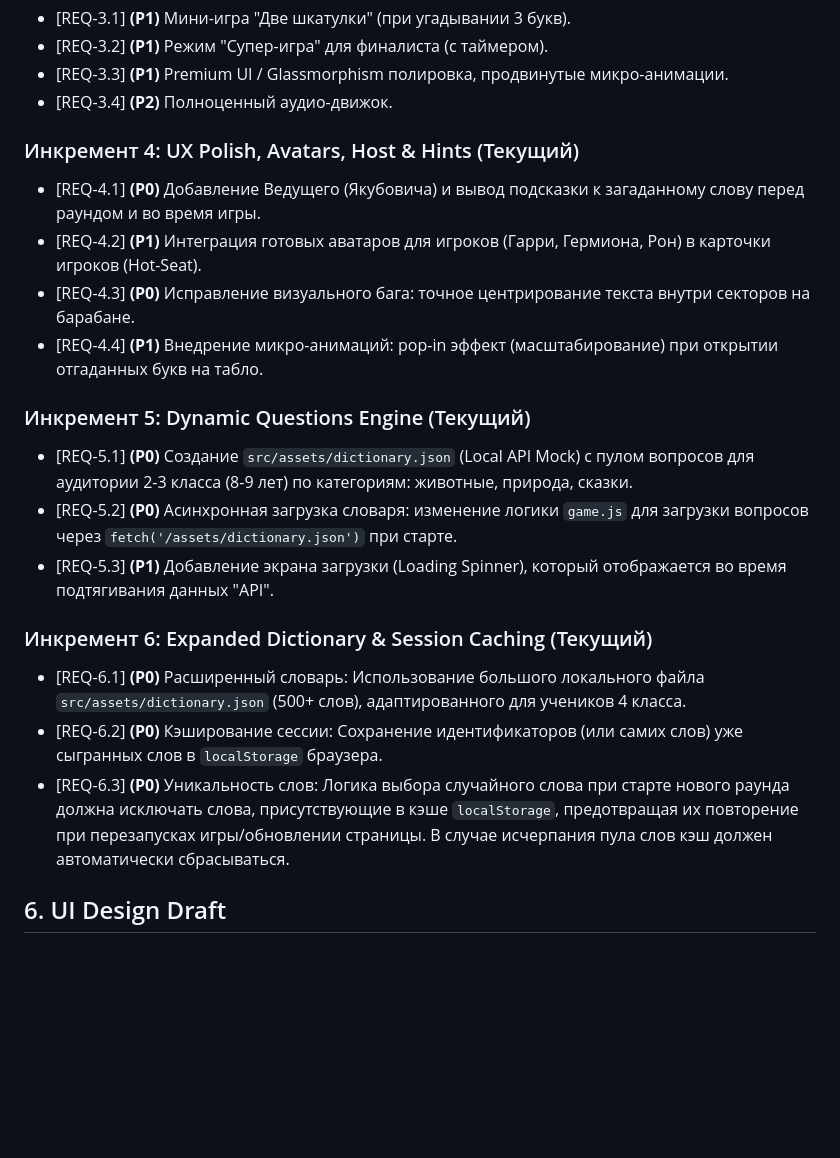
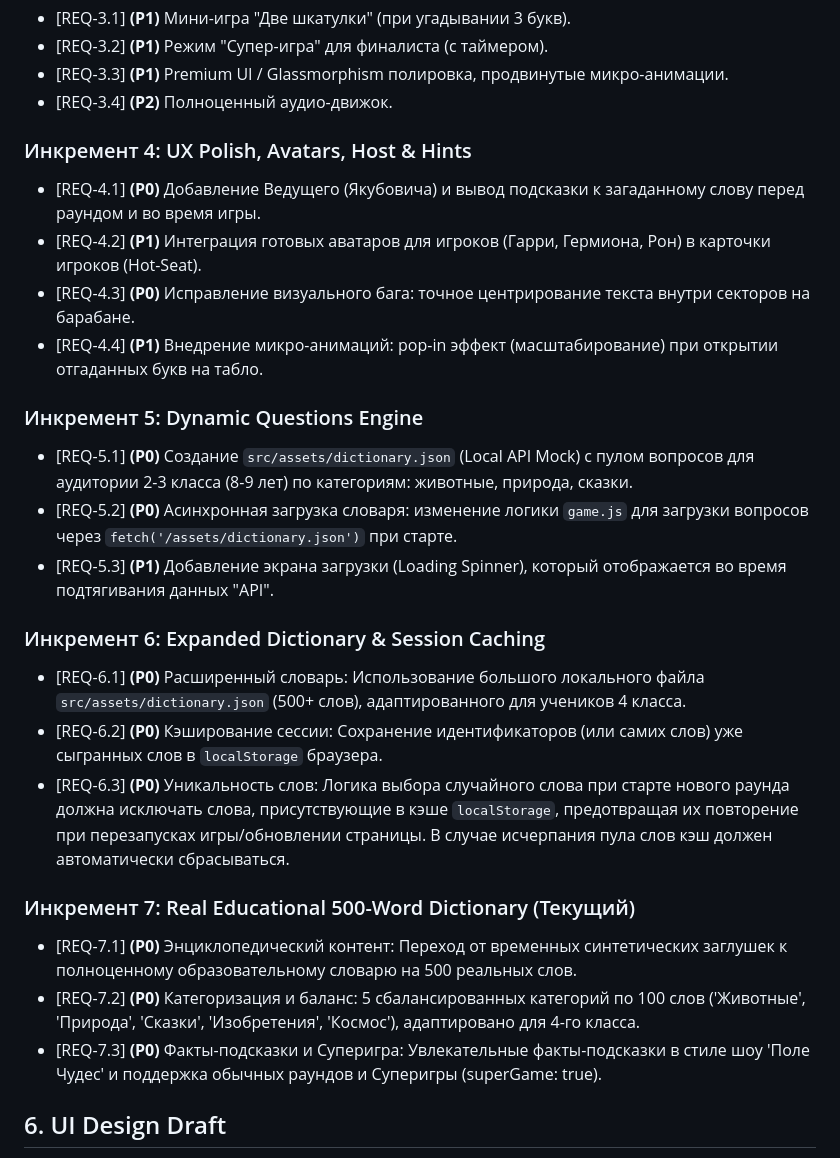
Before and after one commit to sergeibakurovus-source/pole_chudes, a Markdown page: docs/PRD.md, the part around the change. Drawn GitHub-style; blank space fills up the shorter version.

Commit message:
docs(prd): requirements and scope [Gate 1A approved]

```diff
--- a/docs/PRD.md
+++ b/docs/PRD.md
@@ -145,21 +145,26 @@
 *   [REQ-3.3] **(P1)** Premium UI / Glassmorphism полировка, продвинутые микро-анимации.
 *   [REQ-3.4] **(P2)** Полноценный аудио-движок.
 
-### Инкремент 4: UX Polish, Avatars, Host & Hints (Текущий)
+### Инкремент 4: UX Polish, Avatars, Host & Hints
 *   [REQ-4.1] **(P0)** Добавление Ведущего (Якубовича) и вывод подсказки к загаданному слову перед раундом и во время игры.
 *   [REQ-4.2] **(P1)** Интеграция готовых аватаров для игроков (Гарри, Гермиона, Рон) в карточки игроков (Hot-Seat).
 *   [REQ-4.3] **(P0)** Исправление визуального бага: точное центрирование текста внутри секторов на барабане.
 *   [REQ-4.4] **(P1)** Внедрение микро-анимаций: pop-in эффект (масштабирование) при открытии отгаданных букв на табло.
 
-### Инкремент 5: Dynamic Questions Engine (Текущий)
+### Инкремент 5: Dynamic Questions Engine
 *   [REQ-5.1] **(P0)** Создание `src/assets/dictionary.json` (Local API Mock) с пулом вопросов для аудитории 2-3 класса (8-9 лет) по категориям: животные, природа, сказки.
 *   [REQ-5.2] **(P0)** Асинхронная загрузка словаря: изменение логики `game.js` для загрузки вопросов через `fetch('/assets/dictionary.json')` при старте.
 *   [REQ-5.3] **(P1)** Добавление экрана загрузки (Loading Spinner), который отображается во время подтягивания данных "API".
 
-### Инкремент 6: Expanded Dictionary & Session Caching (Текущий)
+### Инкремент 6: Expanded Dictionary & Session Caching
 *   [REQ-6.1] **(P0)** Расширенный словарь: Использование большого локального файла `src/assets/dictionary.json` (500+ слов), адаптированного для учеников 4 класса.
 *   [REQ-6.2] **(P0)** Кэширование сессии: Сохранение идентификаторов (или самих слов) уже сыгранных слов в `localStorage` браузера.
 *   [REQ-6.3] **(P0)** Уникальность слов: Логика выбора случайного слова при старте нового раунда должна исключать слова, присутствующие в кэше `localStorage`, предотвращая их повторение при перезапусках игры/обновлении страницы. В случае исчерпания пула слов кэш должен автоматически сбрасываться.
+
+### Инкремент 7: Real Educational 500-Word Dictionary (Текущий)
+*   [REQ-7.1] **(P0)** Энциклопедический контент: Переход от временных синтетических заглушек к полноценному образовательному словарю на 500 реальных слов.
+*   [REQ-7.2] **(P0)** Категоризация и баланс: 5 сбалансированных категорий по 100 слов ('Животные', 'Природа', 'Сказки', 'Изобретения', 'Космос'), адаптировано для 4-го класса.
+*   [REQ-7.3] **(P0)** Факты-подсказки и Суперигра: Увлекательные факты-подсказки в стиле шоу 'Поле Чудес' и поддержка обычных раундов и Суперигры (superGame: true).
 
 ## 6. UI Design Draft
 1. **Theme:** Темная премиальная тема с элементами Glassmorphism (прозрачные панели, размытие фона, тонкие светящиеся бордеры).
```
